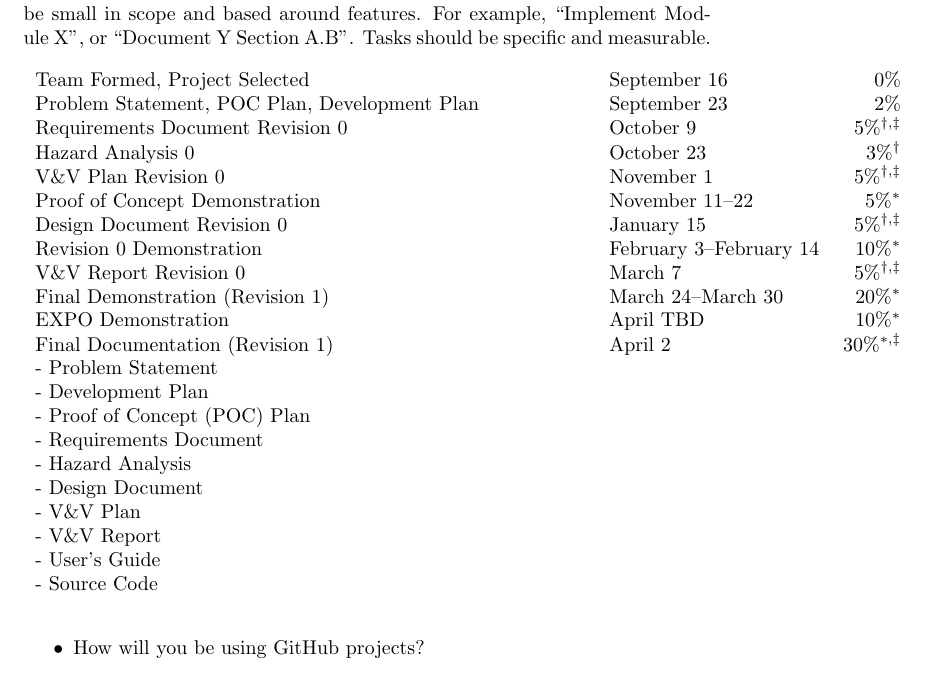
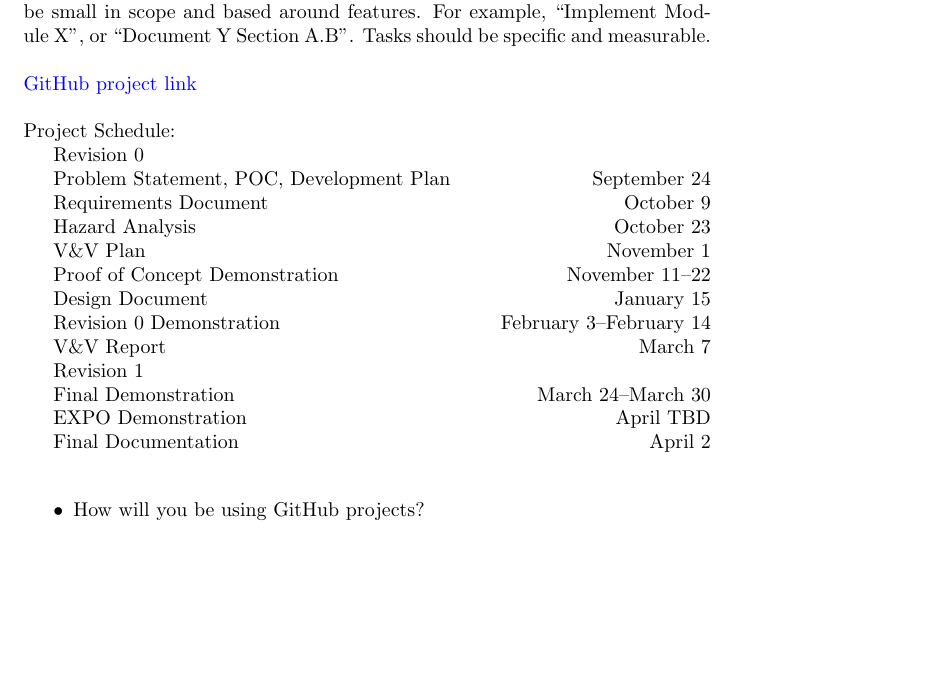
Before and after one commit to Nicholas-Fabugais-Inaba/Sandlot, a LaTeX document (docs/DevelopmentPlan/DevelopmentPlan.tex): part of page 5 of 13 before the commit and part of page 5 of 12 after it, cut so that both start at the same text, the shorter picture padded with empty space. Compiled offline with pdfLaTeX.

Commit message:
completed section 8 of devplan

```diff
--- a/docs/DevelopmentPlan/DevelopmentPlan.tex
+++ b/docs/DevelopmentPlan/DevelopmentPlan.tex
@@ -177,47 +177,23 @@ their changes to the remote repository.
 GitHub Projects will be used to keep track of the team’s tasks. The ‘board’ feature will be primarily used for tracking issues and stories and during scrum meetings. This will ensure the team stays organized and understands what tasks to complete next.
 The board will contain the sections ’Todo’, ‘Backlog’, ‘In Progress’, ‘Review’, and ‘Done’, with subsections open to be added. ‘Todo’ will contain planned tasks that have not been started. ‘Backlog’ will contain the previous sprint’s items that carry over as well as any items that are currently on hold. ‘In Progress’ will hold items actively being worked on by team members. ‘Review’ will hold items that are awaiting a review from other team members. ‘Done’ will contain items that have been completed.
 Tasks should be small in scope and based around features. For example, “Implement Module X”, or “Document Y Section A.B”. Tasks should be specific and measurable.
-\\
-
-\noindent \begin{tabular}{ p{9.7cm} l r}
-
-  Team Formed, Project Selected & September 16 & 0\% \\
-
-  Problem Statement, POC Plan, Development Plan & September 23 &
-  2\% \\
-
-  Requirements Document Revision 0 & October 9 & 5$\%^{\dagger, \ddagger}$ \\
-
-  Hazard Analysis 0 & October 23 & 3$\%^\dagger$ \\
-
-  V\&V Plan Revision 0 & November 1 & 5$\%^{\dagger, \ddagger}$ \\
-
-  Proof of Concept Demonstration & November 11--22 & 5$\%^*$ \\
-
-  Design Document Revision 0 & January 15 & 5$\%^{\dagger, \ddagger}$ \\
-
-  Revision 0 Demonstration & February 3--February 14 & 10$\%^*$\\
-
-  V\&V Report Revision 0 & March 7 & 5$\%^{\dagger, \ddagger}$ \\
-
-  Final Demonstration (Revision 1) & March 24--March 30 & 20$\%^*$ \\
-
-  EXPO Demonstration & April TBD & 10$\%^*$ \\
-
-  Final Documentation (Revision 1)\newline
-   - Problem Statement\newline
-   - Development Plan\newline
-   - Proof of Concept (POC) Plan\newline
-   - Requirements Document\newline
-   - Hazard Analysis\newline
-   - Design Document\newline
-   - V\&V Plan\newline
-   - V\&V Report\newline
-   - User's Guide\newline
-   - Source Code\newline &  April 2 & 30$\%^{*, \ddagger}$\\
-
-\end{tabular}
-
+\\\\
+\href{https://github.com/users/saltA-saurus/projects/5}{GitHub project link}
+\\\\
+Project Schedule:\\
+\indent Revision 0\\
+\indent Problem Statement, POC, Development Plan \hfill September 24\\
+\indent Requirements Document \hfill October 9\\
+\indent Hazard Analysis \hfill October 23\\
+\indent V\&V Plan \hfill November 1\\
+\indent Proof of Concept Demonstration \hfill November 11--22\\
+\indent Design Document \hfill January 15\\
+\indent Revision 0 Demonstration \hfill February 3--February 14\\
+\indent V\&V Report \hfill March 7\\
+\indent Revision 1\\
+\indent Final Demonstration \hfill March 24--March 30\\
+\indent EXPO Demonstration \hfill April TBD\\
+\indent Final Documentation \hfill April 2\\
 
 \begin{itemize}
   \item How will you be using GitHub projects?
```
